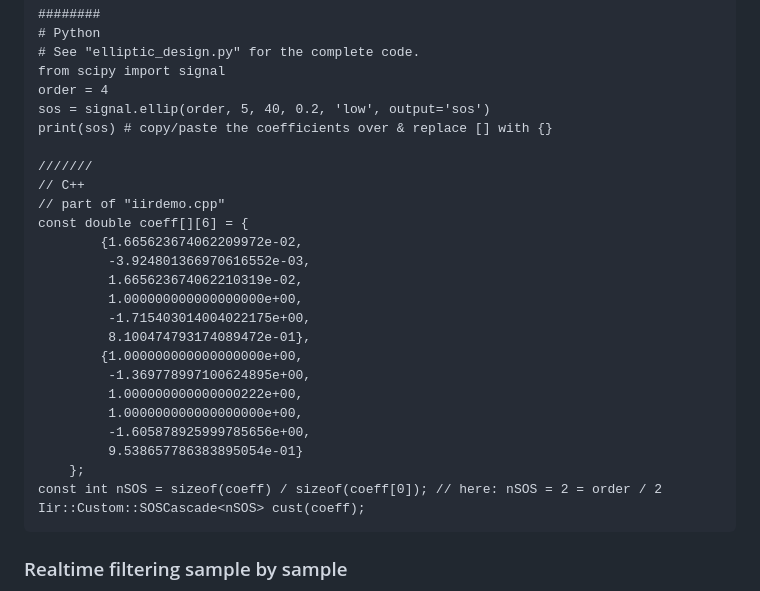
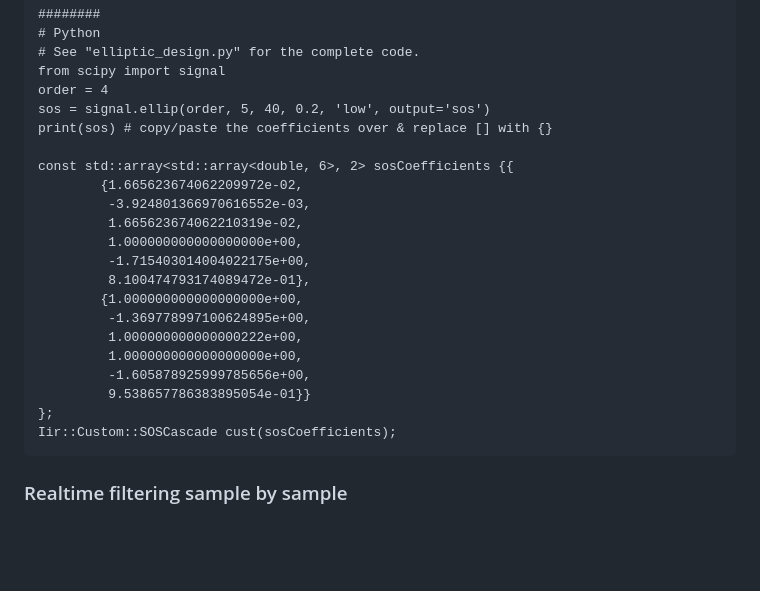
Before and after one commit to berndporr/iir1, a Markdown page: README.md, the part around the change. Rendered like a GitHub page; blank space fills up the shorter version.

Commit message:
New way of setting the coefficients with std::array

````diff
--- a/README.md
+++ b/README.md
@@ -136,10 +136,7 @@ order = 4
 sos = signal.ellip(order, 5, 40, 0.2, 'low', output='sos')
 print(sos) # copy/paste the coefficients over & replace [] with {}
 
-///////
-// C++
-// part of "iirdemo.cpp"
-const double coeff[][6] = {
+const std::array<std::array<double, 6>, 2> sosCoefficients {{
 		{1.665623674062209972e-02,
 		 -3.924801366970616552e-03,
 		 1.665623674062210319e-02,
@@ -151,10 +148,9 @@ const double coeff[][6] = {
 		 1.000000000000000222e+00,
 		 1.000000000000000000e+00,
 		 -1.605878925999785656e+00,
-		 9.538657786383895054e-01}
-	};
-const int nSOS = sizeof(coeff) / sizeof(coeff[0]); // here: nSOS = 2 = order / 2
-Iir::Custom::SOSCascade<nSOS> cust(coeff);
+		 9.538657786383895054e-01}}
+};
+Iir::Custom::SOSCascade cust(sosCoefficients);
 ```
 
 ### Realtime filtering sample by sample
````
